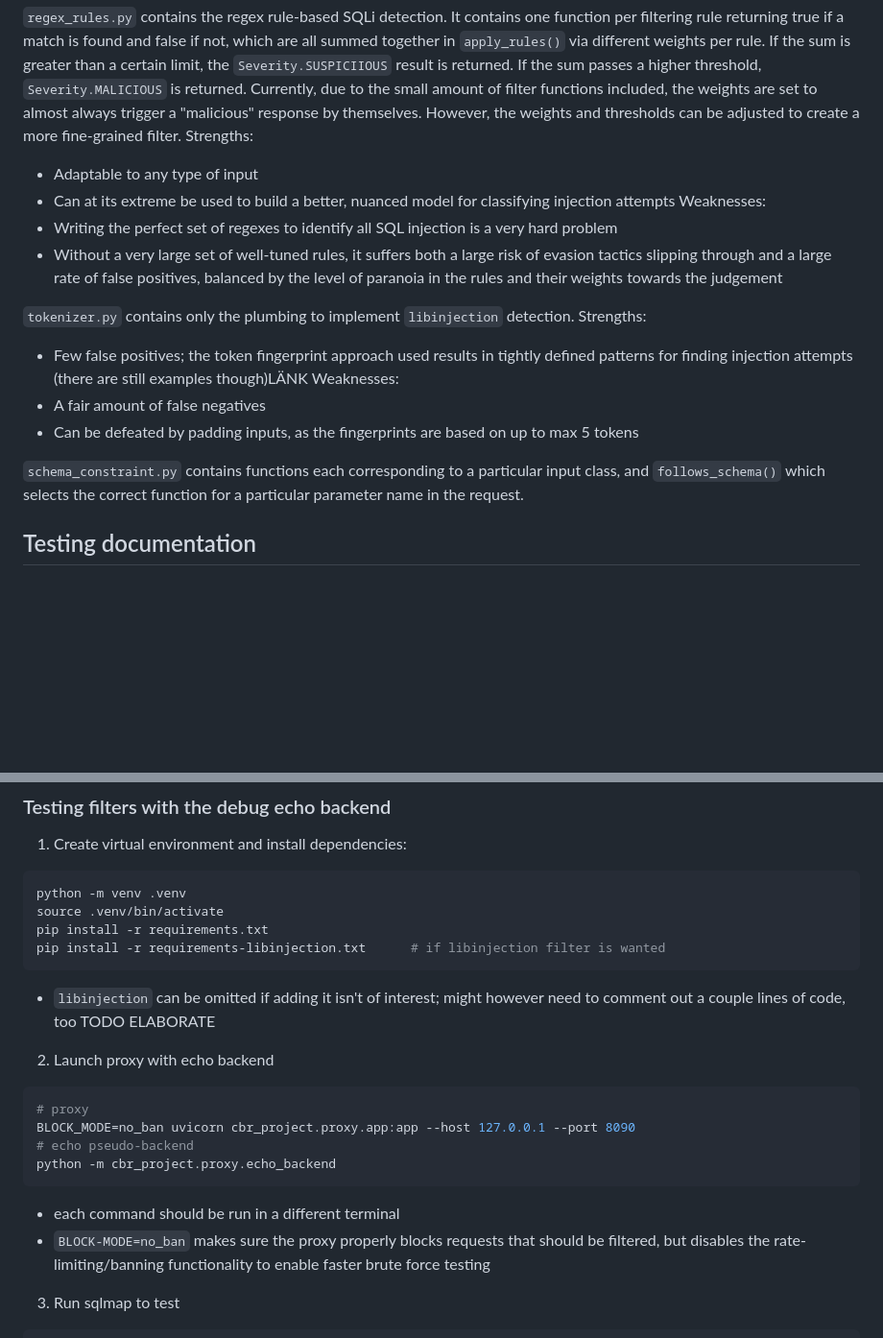
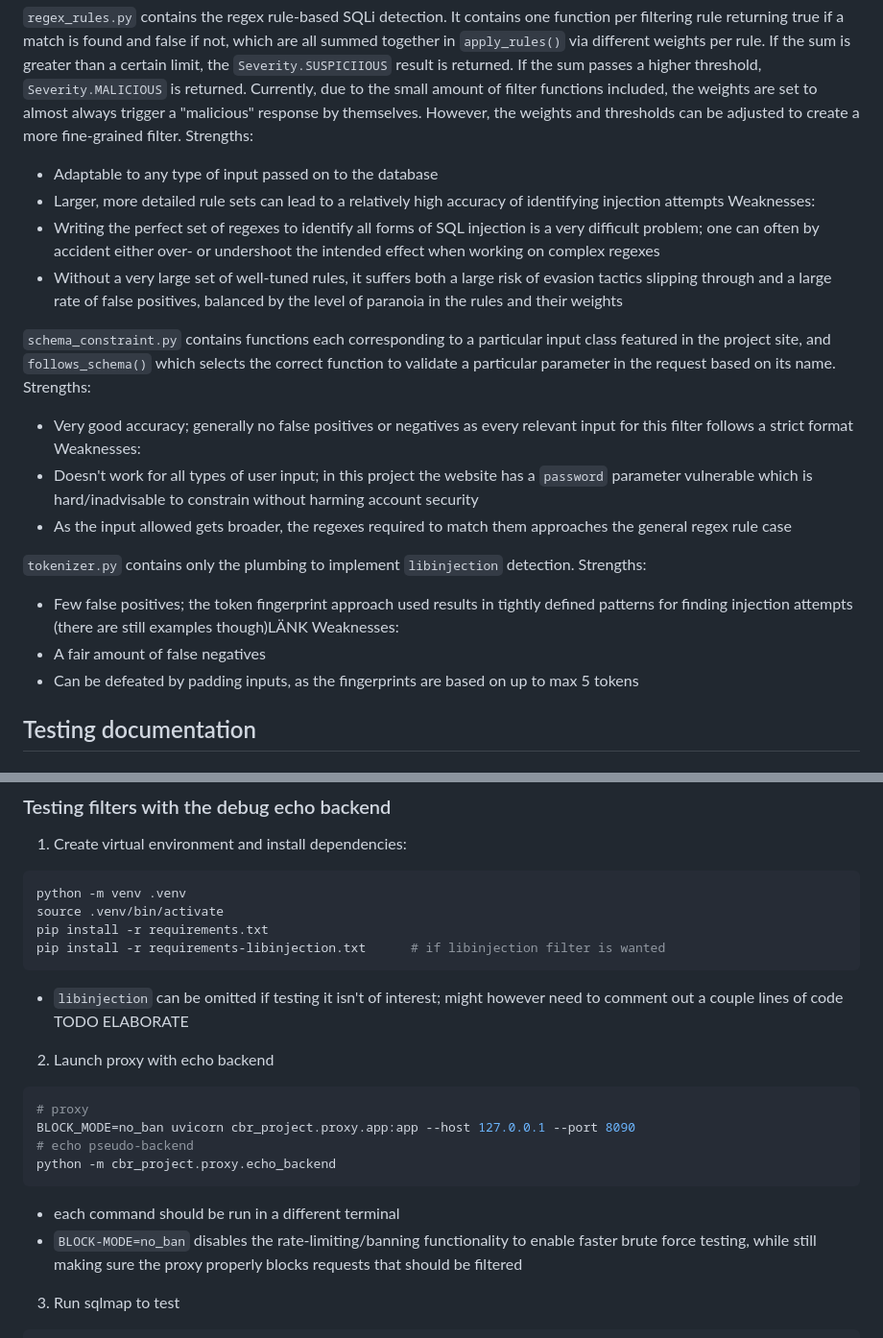
Before and after one commit to AlessandroRuggiero/cyber-project-SQLI, a Markdown page: README.md, 2 parts joined by grey strips. Shown at 96% size. Drawn GitHub-style; blank space fills up the shorter version.

Commit message:
doc writingggg

````diff
--- a/README.md
+++ b/README.md
@@ -16,11 +16,18 @@ The main filtering is done in `regex_rules.py` and `tokenizer.py` in the `cbr_pr
 
 `regex_rules.py` contains the regex rule-based SQLi detection. It contains one function per filtering rule returning true if a match is found and false if not, which are all summed together in `apply_rules()` via different weights per rule. If the sum is greater than a certain limit, the `Severity.SUSPICIIOUS` result is returned. If the sum passes a higher threshold, `Severity.MALICIOUS` is returned. Currently, due to the small amount of filter functions included, the weights are set to almost always trigger a "malicious" response by themselves. However, the weights and thresholds can be adjusted to create a more fine-grained filter.
 Strengths:
-- Adaptable to any type of input
-- Can at its extreme be used to build a better, nuanced model for classifying injection attempts
+- Adaptable to any type of input passed on to the database
+- Larger, more detailed rule sets can lead to a relatively high accuracy of identifying injection attempts
 Weaknesses:
-- Writing the perfect set of regexes to identify all SQL injection is a very hard problem
-- Without a very large set of well-tuned rules, it suffers both a large risk of evasion tactics slipping through and a large rate of false positives, balanced by the level of paranoia in the rules and their weights towards the judgement
+- Writing the perfect set of regexes to identify all forms of SQL injection is a very difficult problem; one can often by accident either over- or undershoot the intended effect when working on complex regexes
+- Without a very large set of well-tuned rules, it suffers both a large risk of evasion tactics slipping through and a large rate of false positives, balanced by the level of paranoia in the rules and their weights
+
+`schema_constraint.py` contains functions each corresponding to a particular input class featured in the project site, and `follows_schema()` which selects the correct function to validate a particular parameter in the request based on its name.
+Strengths:
+- Very good accuracy; generally no false positives or negatives as every relevant input for this filter follows a strict format
+Weaknesses:
+- Doesn't work for all types of user input; in this project the website has a `password` parameter vulnerable which is hard/inadvisable to constrain without harming account security
+- As the input allowed gets broader, the regexes required to match them approaches the general regex rule case
 
 `tokenizer.py` contains only the plumbing to implement `libinjection` detection.
 Strengths:
@@ -28,10 +35,6 @@ Strengths:
 Weaknesses:
 - A fair amount of false negatives
 - Can be defeated by padding inputs, as the fingerprints are based on up to max 5 tokens
-
-
-`schema_constraint.py` contains functions each corresponding to a particular input class, and `follows_schema()` which selects the correct function for a particular parameter name in the request.
-
 
 ## Testing documentation
 ### Website via docker
@@ -44,7 +47,7 @@ source .venv/bin/activate
 pip install -r requirements.txt
 pip install -r requirements-libinjection.txt      # if libinjection filter is wanted
 ```
-- `libinjection` can be omitted if adding it isn't of interest; might however need to comment out a couple lines of code, too TODO ELABORATE
+- `libinjection` can be omitted if testing it isn't of interest; might however need to comment out a couple lines of code TODO ELABORATE
 
 2. Launch proxy with echo backend
 ```bash
@@ -54,7 +57,7 @@ BLOCK_MODE=no_ban uvicorn cbr_project.proxy.app:app --host 127.0.0.1 --port 8090
 python -m cbr_project.proxy.echo_backend
 ```
 - each command should be run in a different terminal
-- `BLOCK-MODE=no_ban` makes sure the proxy properly blocks requests that should be filtered, but disables the rate-limiting/banning functionality to enable faster brute force testing
+- `BLOCK-MODE=no_ban` disables the rate-limiting/banning functionality to enable faster brute force testing, while still making sure the proxy properly blocks requests that should be filtered
 
 3. Run sqlmap to test
 ```bash
````
